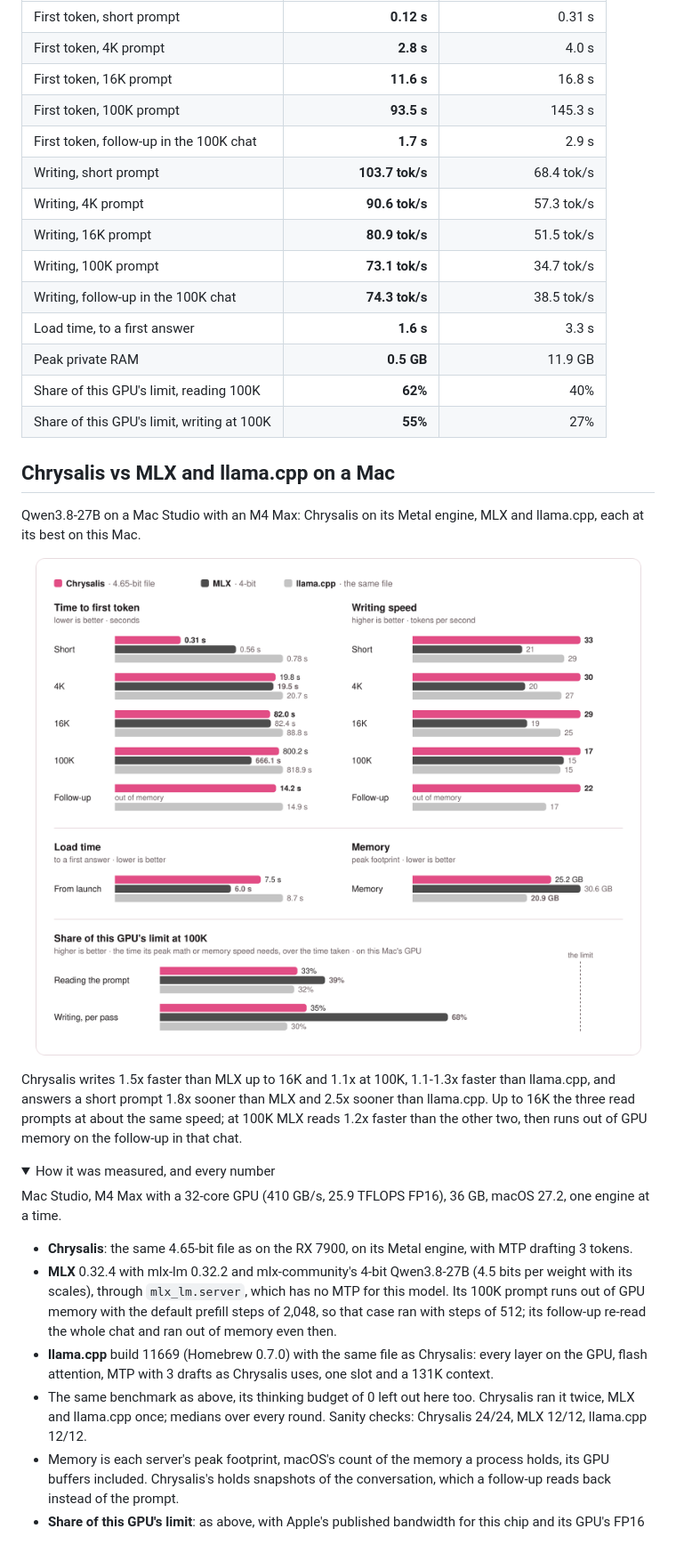
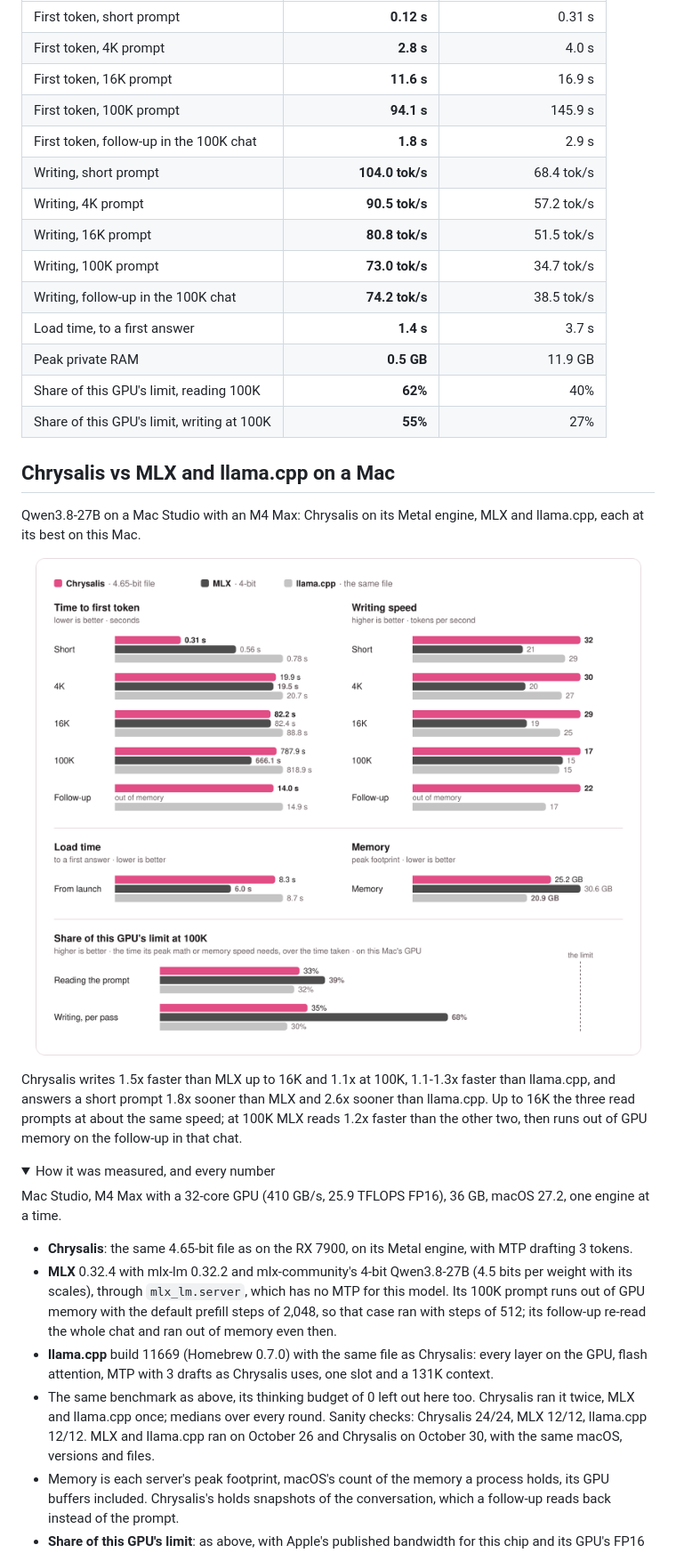
Before and after one commit to michaelDinelle/chrysalis-inference, a Markdown page: README.md, the part around one of its changes. Shown at 89% size. Drawn GitHub-style; pictures changed too: media/mac-27b.png; folded sections open.

```diff
--- a/README.md
+++ b/README.md
@@ -94,15 +94,15 @@ Chrysalis reads prompts 1.4-2.6x sooner, writes 1.5-2.1x faster, starts 2.1x soo
 | --- | ---: | ---: |
 | First token, short prompt | **0.12 s** | 0.31 s |
 | First token, 4K prompt | **2.8 s** | 4.0 s |
-| First token, 16K prompt | **11.6 s** | 16.8 s |
-| First token, 100K prompt | **93.5 s** | 145.3 s |
-| First token, follow-up in the 100K chat | **1.7 s** | 2.9 s |
-| Writing, short prompt | **103.7 tok/s** | 68.4 tok/s |
-| Writing, 4K prompt | **90.6 tok/s** | 57.3 tok/s |
-| Writing, 16K prompt | **80.9 tok/s** | 51.5 tok/s |
-| Writing, 100K prompt | **73.1 tok/s** | 34.7 tok/s |
-| Writing, follow-up in the 100K chat | **74.3 tok/s** | 38.5 tok/s |
-| Load time, to a first answer | **1.6 s** | 3.3 s |
+| First token, 16K prompt | **11.6 s** | 16.9 s |
+| First token, 100K prompt | **94.1 s** | 145.9 s |
+| First token, follow-up in the 100K chat | **1.8 s** | 2.9 s |
+| Writing, short prompt | **104.0 tok/s** | 68.4 tok/s |
+| Writing, 4K prompt | **90.5 tok/s** | 57.2 tok/s |
+| Writing, 16K prompt | **80.8 tok/s** | 51.5 tok/s |
+| Writing, 100K prompt | **73.0 tok/s** | 34.7 tok/s |
+| Writing, follow-up in the 100K chat | **74.2 tok/s** | 38.5 tok/s |
+| Load time, to a first answer | **1.4 s** | 3.7 s |
 | Peak private RAM | **0.5 GB** | 11.9 GB |
 | Share of this GPU's limit, reading 100K | **62%** | 40% |
 | Share of this GPU's limit, writing at 100K | **55%** | 27% |
@@ -116,9 +116,9 @@ Mac.
 
 <p align="center"><img src="media/mac-27b.png" width="860" alt="Qwen3.8-27B on an M4 Max in Chrysalis, MLX and llama.cpp: time to first token and writing speed at five prompt lengths, load time, memory, and each one's share of this GPU's limit"></p>
 
-Chrysalis writes 1.5x faster than MLX up to 16K and 1.1x at 100K, 1.1-1.3x faster than llama.cpp, and answers a
-short prompt 1.8x sooner than MLX and 2.5x sooner than llama.cpp. Up to 16K the three read prompts at about the same
-speed; at 100K MLX reads 1.2x faster than the other two, then runs out of GPU memory on the follow-up in that chat.
+Chrysalis writes 1.5x faster than MLX up to 16K and 1.1x at 100K, 1.1-1.3x faster than llama.cpp, and answers a short
+prompt 1.8x sooner than MLX and 2.6x sooner than llama.cpp. Up to 16K the three read prompts at about the same speed; at
+100K MLX reads 1.2x faster than the other two, then runs out of GPU memory on the follow-up in that chat.
 
 <details><summary>How it was measured, and every number</summary>
 
@@ -132,7 +132,8 @@ Mac Studio, M4 Max with a 32-core GPU (410 GB/s, 25.9 TFLOPS FP16), 36 GB, macOS
 - **llama.cpp** build 11669 (Homebrew 0.7.0) with the same file as Chrysalis: every layer on the GPU, flash attention,
   MTP with 3 drafts as Chrysalis uses, one slot and a 131K context.
 - The same benchmark as above, its thinking budget of 0 left out here too. Chrysalis ran it twice, MLX and llama.cpp
-  once; medians over every round. Sanity checks: Chrysalis 24/24, MLX 12/12, llama.cpp 12/12.
+  once; medians over every round. Sanity checks: Chrysalis 24/24, MLX 12/12, llama.cpp 12/12. MLX and llama.cpp ran on
+  October 26 and Chrysalis on October 30, with the same macOS, versions and files.
 - Memory is each server's peak footprint, macOS's count of the memory a process holds, its GPU buffers included.
   Chrysalis's holds snapshots of the conversation, which a follow-up reads back instead of the prompt.
 - **Share of this GPU's limit**: as above, with Apple's published bandwidth for this chip and its GPU's FP16 rate, which
```
Also changed, not shown: other parts of README.md (+31 -30 lines), media/27b-vs-llamacpp.png, media/vs-strata.png.
